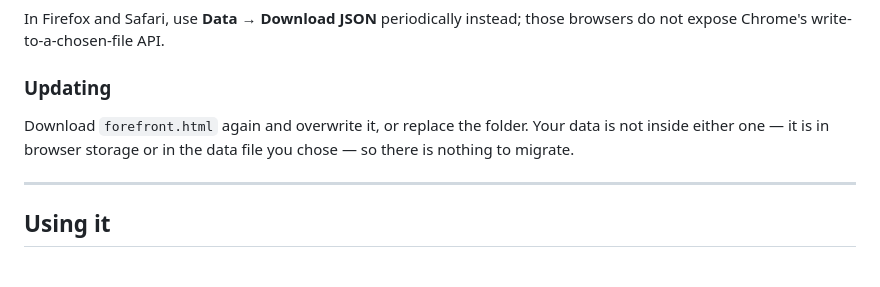
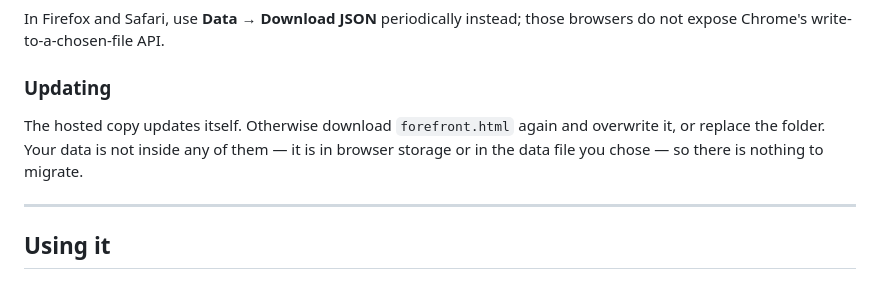
Before and after one commit to BackwardsCire/forefront, a Markdown page: README.md, the part around one of its changes. Rendered like a GitHub page.

```diff
--- a/README.md
+++ b/README.md
@@ -159,9 +188,10 @@ browsers do not expose Chrome's write-to-a-chosen-file API.
 
 ### Updating
 
-Download `forefront.html` again and overwrite it, or replace the folder. Your
-data is not inside either one — it is in browser storage or in the data file
-you chose — so there is nothing to migrate.
+The hosted copy updates itself. Otherwise download `forefront.html` again and
+overwrite it, or replace the folder. Your data is not inside any of them — it
+is in browser storage or in the data file you chose — so there is nothing to
+migrate.
 
 ---
 
```
Also changed, not shown: other parts of README.md (+41 -12 lines), CLAUDE.md (+13 -0 lines).
